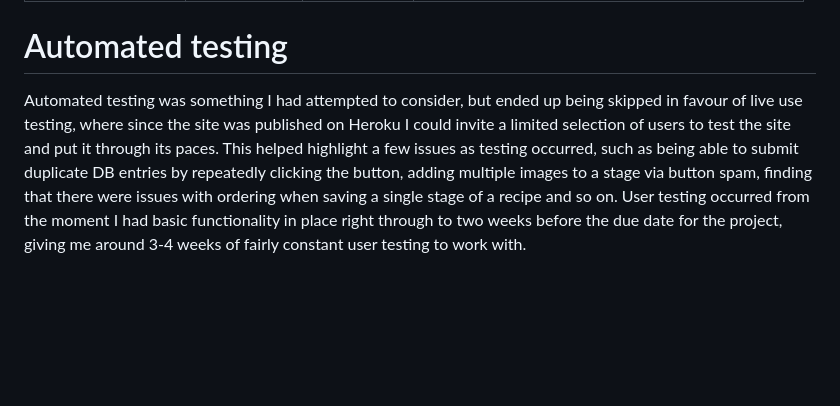
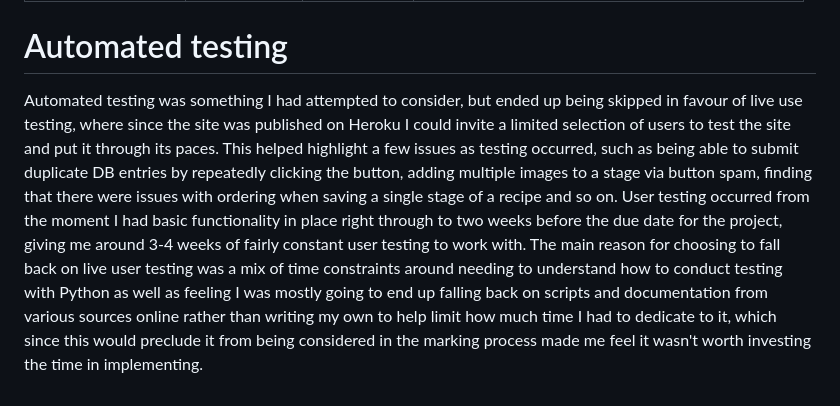
Before and after one commit to monkphin/Colour-Forge, a Markdown page: TESTING.md, the part around the change. Drawn GitHub-style; blank space fills up the shorter version.

Commit message:
Added additional context around the reasoning for not conducting automated testing to testing file

```diff
--- a/TESTING.md
+++ b/TESTING.md
@@ -1036,4 +1036,4 @@ I tested my project both when deployed locally and on the Heroku server using Go
 
 
 # Automated testing
-Automated testing was something I had attempted to consider, but ended up being skipped in favour of live use testing, where since the site was published on Heroku I could invite a limited selection of users to test the site and put it through its paces. This helped highlight a few issues as testing occurred, such as being able to submit duplicate DB entries by repeatedly clicking the button, adding multiple images to a stage via button spam, finding that there were issues with ordering when saving a single stage of a recipe and so on. User testing occurred from the moment I had basic functionality in place right through to two weeks before the due date for the project, giving me around 3-4 weeks of fairly constant user testing to work with.
+Automated testing was something I had attempted to consider, but ended up being skipped in favour of live use testing, where since the site was published on Heroku I could invite a limited selection of users to test the site and put it through its paces. This helped highlight a few issues as testing occurred, such as being able to submit duplicate DB entries by repeatedly clicking the button, adding multiple images to a stage via button spam, finding that there were issues with ordering when saving a single stage of a recipe and so on. User testing occurred from the moment I had basic functionality in place right through to two weeks before the due date for the project, giving me around 3-4 weeks of fairly constant user testing to work with. The main reason for choosing to fall back on live user testing was a mix of time constraints around needing to understand how to conduct testing with Python as well as feeling I was mostly going to end up falling back on scripts and documentation from various sources online rather than writing my own to help limit how much time I had to dedicate to it, which since this would preclude it from being considered in the marking process made me feel it wasn't worth investing the time in implementing.
```
